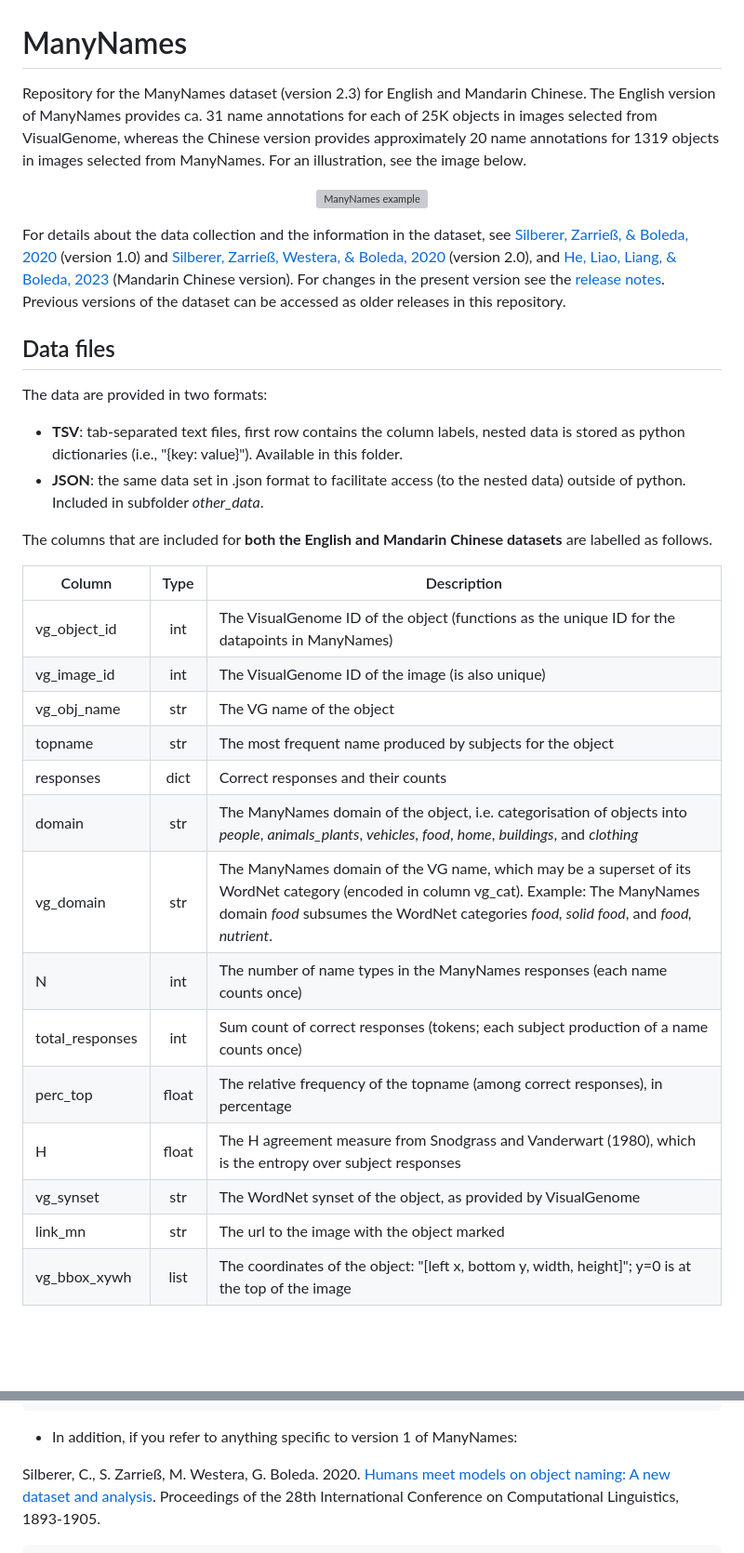
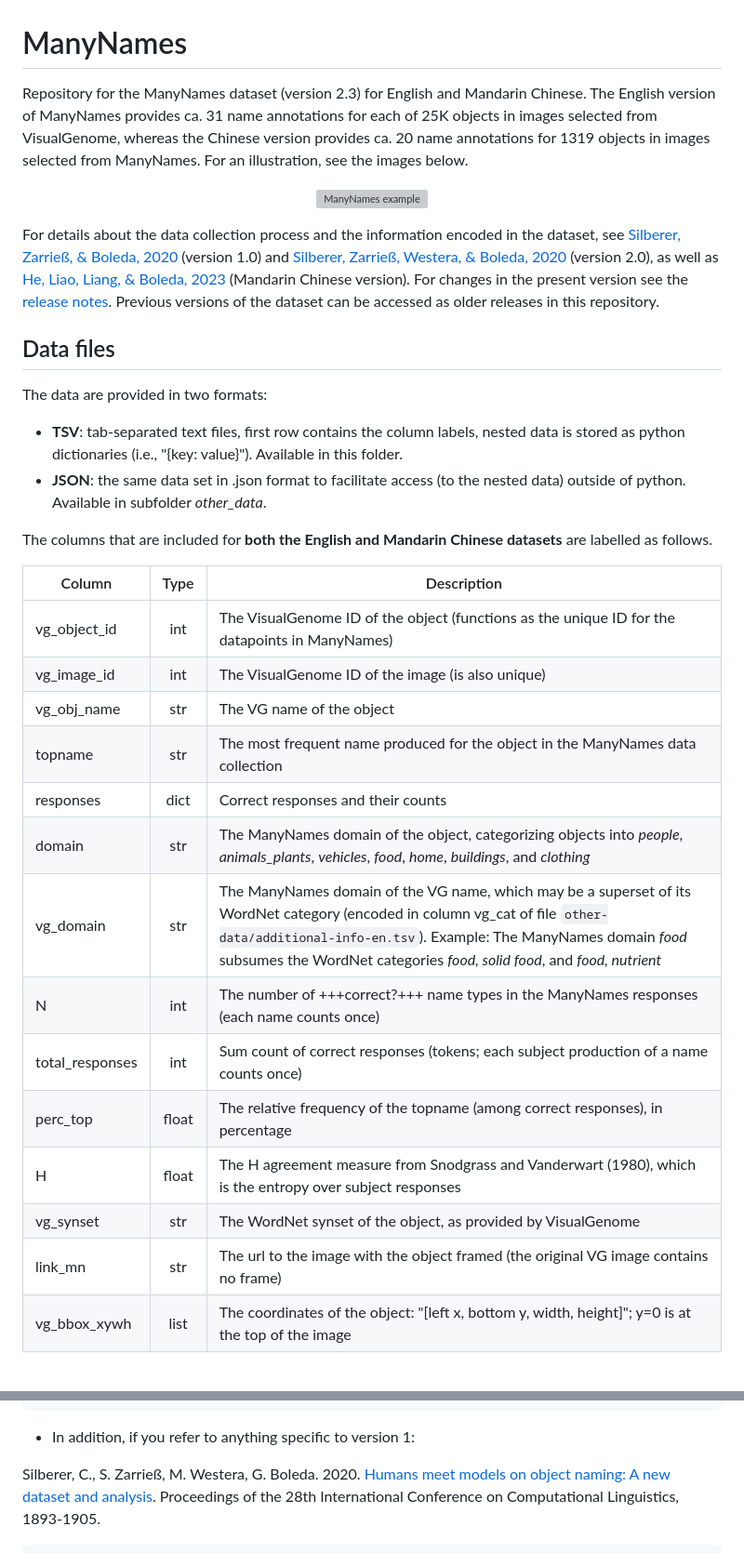
Before and after one commit to amore-upf/manynames, a Markdown page: README.md, 2 parts joined by grey strips. Shown at 93% size. Rendered like a GitHub page; blank space fills up the shorter version; grey boxes are pictures that could not be loaded.

````diff
--- a/README.md
+++ b/README.md
@@ -1,18 +1,18 @@
 # ManyNames
-Repository for the ManyNames dataset (version 2.3) for English and Mandarin Chinese. The English version of ManyNames provides ca. 31 name annotations for each of 25K objects in images selected from VisualGenome, whereas the Chinese version provides approximately 20 name annotations for 1319 objects in images selected from ManyNames. For an illustration, see the image below.
+Repository for the ManyNames dataset (version 2.3) for English and Mandarin Chinese. The English version of ManyNames provides ca. 31 name annotations for each of 25K objects in images selected from VisualGenome, whereas the Chinese version provides ca. 20 name annotations for 1319 objects in images selected from ManyNames. For an illustration, see the images below.
 
 <p align="center">
   <img src="examples/mn_images_example5.png" alt="ManyNames example" width="500"/>
 </p>
 
-For details about the data collection and the information in the dataset, see [Silberer, Zarrieß, & Boleda, 2020](https://aclanthology.org/2020.lrec-1.710/) (version 1.0) and [Silberer, Zarrieß, Westera, & Boleda, 2020](https://aclanthology.org/2020.coling-main.172/) (version 2.0), and [He, Liao, Liang, & Boleda, 2023](https://aclanthology.org/2023.conll-1.30/) (Mandarin Chinese version). For changes in the present version see the [release notes](https://github.com/amore-upf/manynames/blob/master/release_notes_v2.2.md). Previous versions of the dataset can be accessed as older releases in this repository.
+For details about the data collection process and the information encoded in the dataset, see [Silberer, Zarrieß, & Boleda, 2020](https://aclanthology.org/2020.lrec-1.710/) (version 1.0) and [Silberer, Zarrieß, Westera, & Boleda, 2020](https://aclanthology.org/2020.coling-main.172/) (version 2.0), as well as [He, Liao, Liang, & Boleda, 2023](https://aclanthology.org/2023.conll-1.30/) (Mandarin Chinese version). For changes in the present version see the [release notes](https://github.com/amore-upf/manynames/blob/master/release_notes_v2.2.md). Previous versions of the dataset can be accessed as older releases in this repository.
 
 
 ## Data files
 The data are provided in two formats:
 
 * **TSV**: tab-separated text files, first row contains the column labels, nested data is stored as python dictionaries (i.e., "{key: value}"). Available in this folder.
-* **JSON**: the same data set in .json format to facilitate access (to the nested data) outside of python. Included in subfolder *other_data*.
+* **JSON**: the same data set in .json format to facilitate access (to the nested data) outside of python. Available in subfolder *other_data*.
 
 The columns that are included for **both the English and Mandarin Chinese datasets** are labelled as follows.
 
@@ -21,16 +21,16 @@ The columns that are included for **both the English and Mandarin Chinese datase
 | vg_object_id | int | The VisualGenome ID of the object (functions as the unique ID for the datapoints in ManyNames)|
 | vg_image_id | int | The VisualGenome ID of the image (is also unique)|
 | vg_obj_name | str | The VG name of the object |
-| topname | str | The most frequent name produced by subjects for the object |
+| topname | str | The most frequent name produced for the object in the ManyNames data collection |
 | responses | dict | Correct responses and their counts |
-| domain | str | The ManyNames domain of the object, i.e. categorisation of objects into *people*, *animals_plants*, *vehicles*, *food*, *home*, *buildings*, and *clothing* |
-| vg_domain | str | The ManyNames domain of the VG name, which may be a superset of its WordNet category (encoded in column vg_cat). Example: The ManyNames domain *food* subsumes the WordNet categories *food, solid food*, and *food, nutrient*. |
-| N | int | The number of name types in the ManyNames responses (each name counts once) |
+| domain | str | The ManyNames domain of the object, categorizing objects into *people*, *animals_plants*, *vehicles*, *food*, *home*, *buildings*, and *clothing* |
+| vg_domain | str | The ManyNames domain of the VG name, which may be a superset of its WordNet category (encoded in column vg_cat of file `other-data/additional-info-en.tsv`). Example: The ManyNames domain *food* subsumes the WordNet categories *food, solid food*, and *food, nutrient* |
+| N | int | The number of +++correct?+++ name types in the ManyNames responses (each name counts once) |
 | total_responses | int | Sum count of correct responses (tokens; each subject production of a name counts once)|
 | perc_top | float | The relative frequency of the topname (among correct responses), in percentage|
 | H | float | The H agreement measure from Snodgrass and Vanderwart (1980), which is the entropy over subject responses |
 | vg_synset | str | The WordNet synset of the object, as provided by VisualGenome  |
-| link_mn | str | The url to the image with the object marked|
+| link_mn | str | The url to the image with the object framed (the original VG image contains no frame)|
 | vg_bbox_xywh | list| The coordinates of the object: "[left x, bottom y, width, height]"; y=0 is at the top of the image|
 
 &nbsp;
@@ -78,7 +78,7 @@ Silberer, C., S. Zarrieß, G. Boleda. 2020. [Object Naming in Language and Visio
 }
 ```
 
-* In addition, if you refer to anything specific to version 1 of ManyNames:
+* In addition, if you refer to anything specific to version 1:
 
 Silberer, C., S. Zarrieß, M. Westera, G. Boleda. 2020. [Humans meet models on object naming: A new dataset and analysis](https://aclanthology.org/2020.coling-main.172/). Proceedings of the 28th International Conference on Computational Linguistics, 1893-1905.
 
````
Also changed, not shown: other parts of README.md (+2 -2 lines), other-data/README.md (+5 -5 lines), release_notes_v2.3.md (+8 -11 lines).
